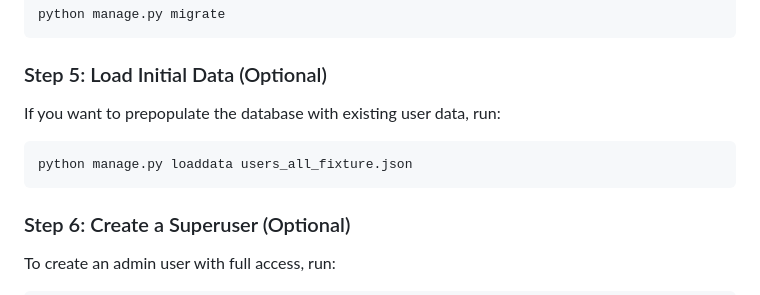
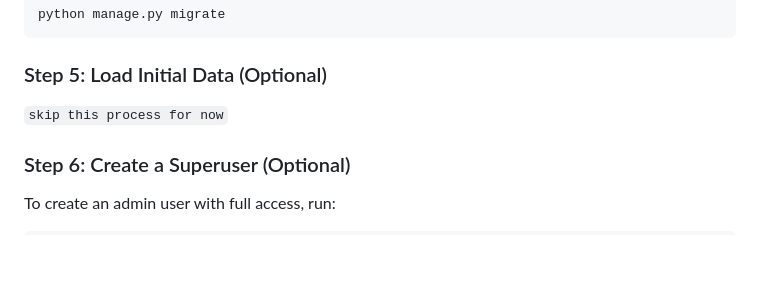
Before and after one commit to ahmednule/Online_leave_Management_system, a Markdown page: README.md, the part around the change. Drawn GitHub-style; blank space fills up the shorter version.

Commit message:
changes to the db

````diff
--- a/README.md
+++ b/README.md
@@ -82,12 +82,7 @@ python manage.py migrate
 
 ### Step 5: Load Initial Data (Optional)
 
-If you want to prepopulate the database with existing user data, run:
-
-```bash
-python manage.py loaddata users_all_fixture.json
-```
-
+```skip this process for now```
 ### Step 6: Create a Superuser (Optional)
 
 To create an admin user with full access, run:
````
